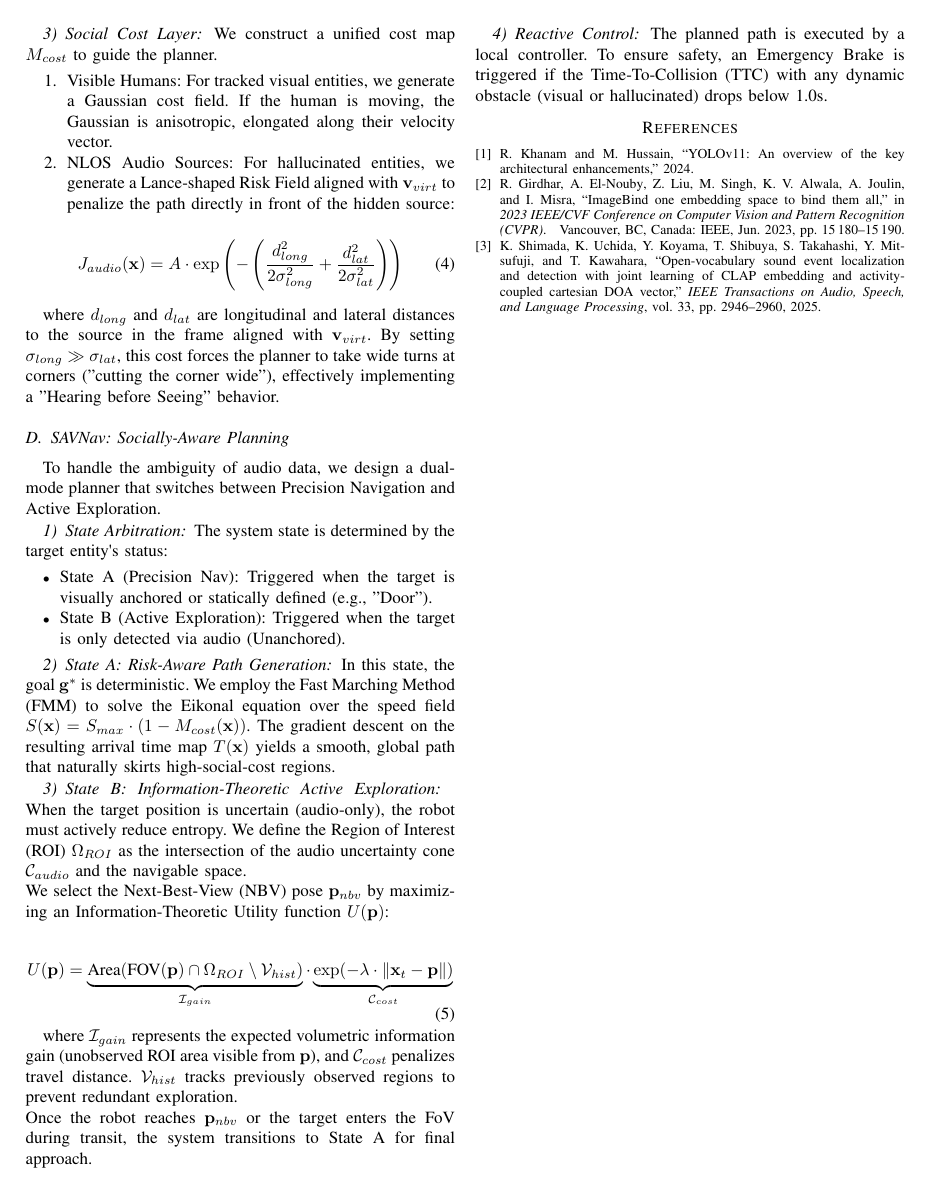
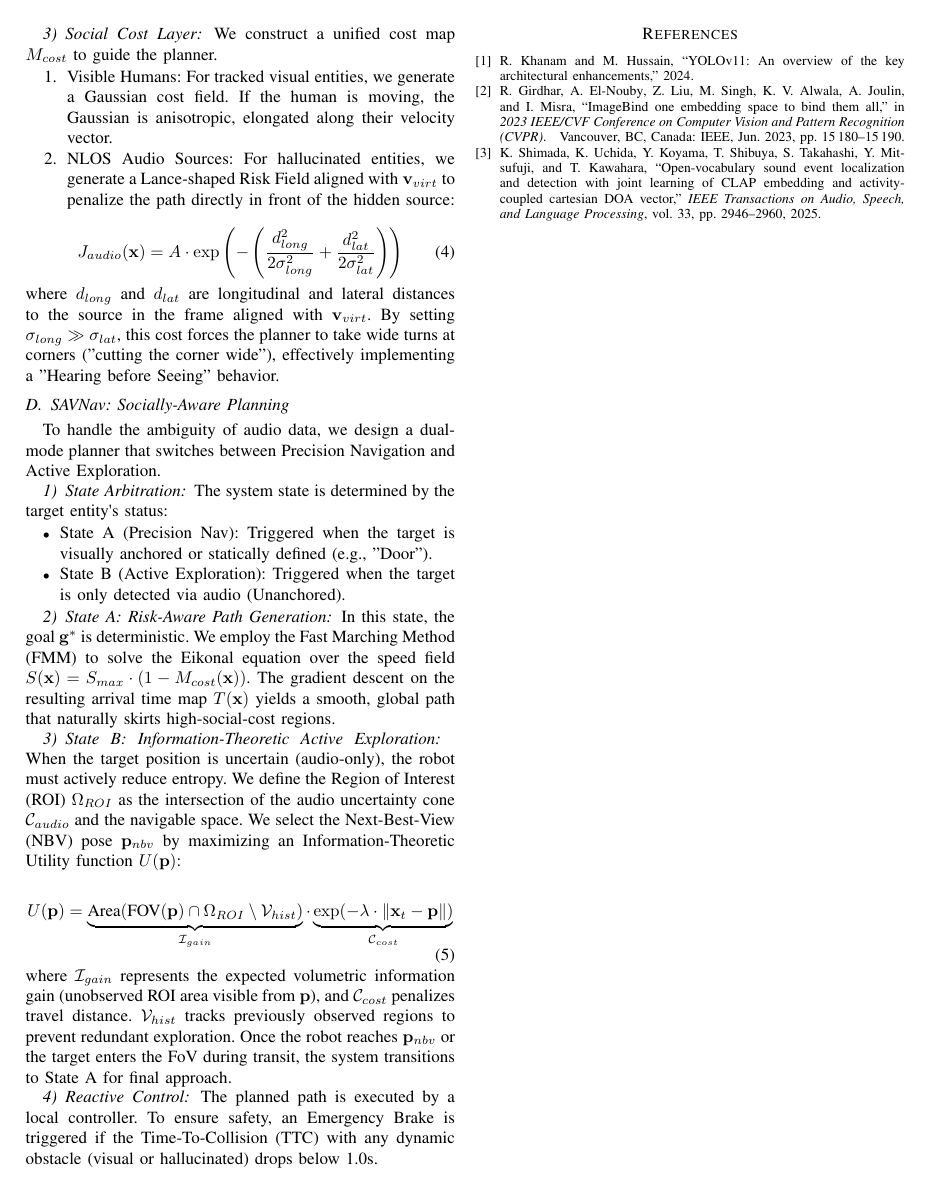
Before and after one commit to wiederholung/savnav-paper, a LaTeX paper (main.tex, which reads sections/methodology.tex): page 3 of 3. Compiled offline with pdfLaTeX; a missing font is replaced by an installed copy or a similar font; a LaTeX package or settings file that is missing is left out.

Commit message:
Update on Overleaf.

```diff
--- a/sections/methodology.tex
+++ b/sections/methodology.tex
@@ -186,18 +183,17 @@ regions.
 When the target position is uncertain (audio-only), the robot must
 actively reduce entropy. We define the Region of Interest (ROI)
 \(\Omega_{ROI}\) as the intersection of the audio uncertainty cone
-\(\mathcal{C}_{audio}\) and the navigable space.\\
+\(\mathcal{C}_{audio}\) and the navigable space.
 We select the Next-Best-View (NBV) pose \(\mathbf{p}_{nbv}\) by
 maximizing an Information-Theoretic Utility function \(U(\mathbf{p})\):
 
 \begin{equation}
     U(\mathbf{p}) = \underbrace{\text{Area}(\text{FOV}(\mathbf{p}) \cap \Omega_{ROI} \setminus \mathcal{V}_{hist})}_{\mathcal{I}_{gain}} \cdot \underbrace{\exp(-\lambda \cdot \|\mathbf{x}_t - \mathbf{p} \|)}_{\mathcal{C}_{cost}}
 \end{equation}
-
 where \(\mathcal{I}_{gain}\) represents the expected volumetric
 information gain (unobserved ROI area visible from \(\mathbf{p}\)), and
 \(\mathcal{C}_{cost}\) penalizes travel distance. \(\mathcal{V}_{hist}\)
-tracks previously observed regions to prevent redundant exploration.\\
+tracks previously observed regions to prevent redundant exploration.
 Once the robot reaches \(\mathbf{p}_{nbv}\) or the target enters the FoV
 during transit, the system transitions to State A for final approach.
 
```
Also changed, not shown: sections/methodology.tex (7 more changed lines).
